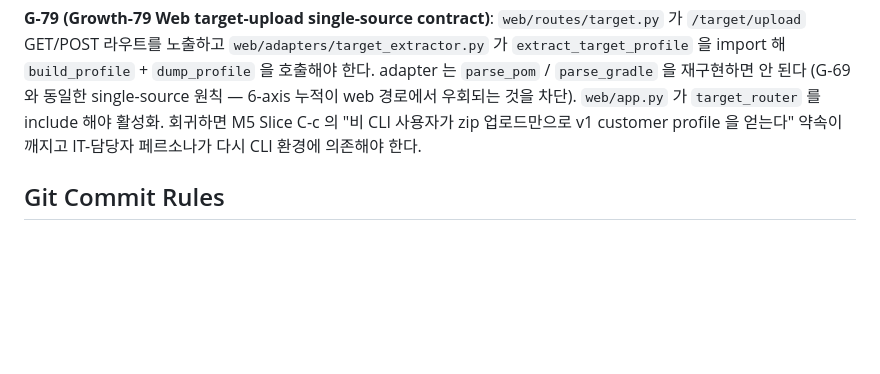
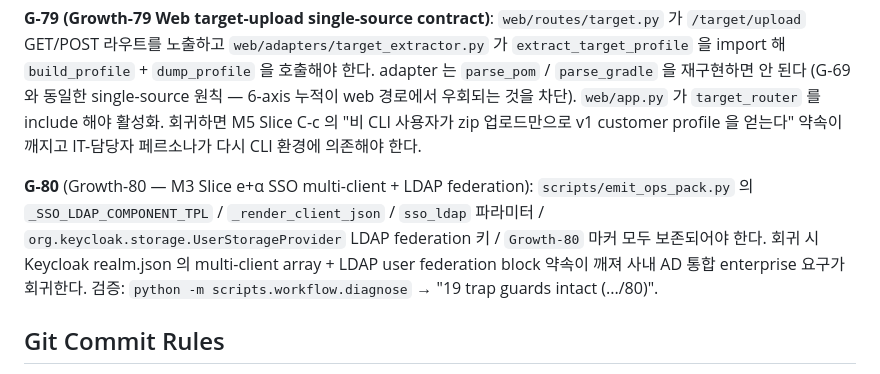
Before and after one commit to JasonMMo/business-fullstack-creater, a Markdown page: AGENTS.md, the part around one of its changes. Rendered like a GitHub page; blank space fills up the shorter version.

```diff
--- a/AGENTS.md
+++ b/AGENTS.md
@@ -79,6 +79,8 @@
 
 **G-79 (Growth-79 Web target-upload single-source contract)**: `web/routes/target.py` 가 `/target/upload` GET/POST 라우트를 노출하고 `web/adapters/target_extractor.py` 가 `extract_target_profile` 을 import 해 `build_profile` + `dump_profile` 을 호출해야 한다. adapter 는 `parse_pom` / `parse_gradle` 을 재구현하면 안 된다 (G-69 와 동일한 single-source 원칙 — 6-axis 누적이 web 경로에서 우회되는 것을 차단). `web/app.py` 가 `target_router` 를 include 해야 활성화. 회귀하면 M5 Slice C-c 의 "비 CLI 사용자가 zip 업로드만으로 v1 customer profile 을 얻는다" 약속이 깨지고 IT-담당자 페르소나가 다시 CLI 환경에 의존해야 한다.
 
+**G-80** (Growth-80 — M3 Slice e+α SSO multi-client + LDAP federation): `scripts/emit_ops_pack.py` 의 `_SSO_LDAP_COMPONENT_TPL` / `_render_client_json` / `sso_ldap` 파라미터 / `org.keycloak.storage.UserStorageProvider` LDAP federation 키 / `Growth-80` 마커 모두 보존되어야 한다. 회귀 시 Keycloak realm.json 의 multi-client array + LDAP user federation block 약속이 깨져 사내 AD 통합 enterprise 요구가 회귀한다. 검증: `python -m scripts.workflow.diagnose` → "19 trap guards intact (.../80)".
+
 ## Git Commit Rules
 
 - **파일당 별도 커밋** — `git add -A` / `git add .` 금지.
```
Also changed, not shown: other parts of AGENTS.md (+1 -1 lines).
